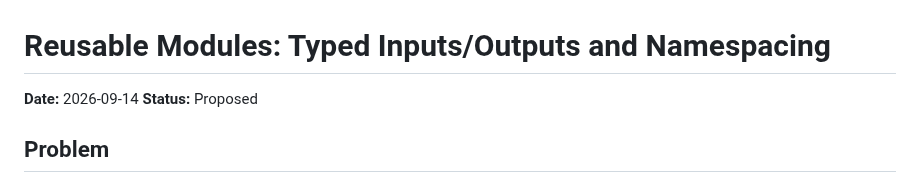
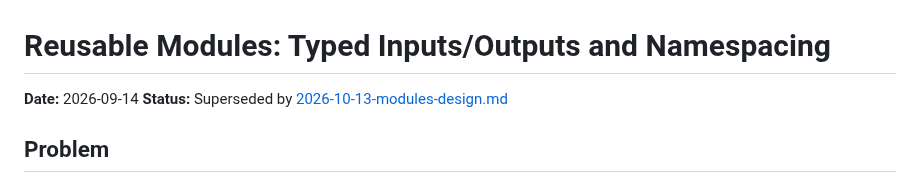
Before and after one commit to swordsmanluke/cloche, a Markdown page: docs/plans/2026-09-14-reusable-modules-design.md, the part around the change. GitHub-like rendering.

```diff
--- a/docs/plans/2026-09-14-reusable-modules-design.md
+++ b/docs/plans/2026-09-14-reusable-modules-design.md
@@ -1,7 +1,7 @@
 # Reusable Modules: Typed Inputs/Outputs and Namespacing
 
 **Date:** 2026-09-14
-**Status:** Proposed
+**Status:** Superseded by [2026-10-13-modules-design.md](2026-10-13-modules-design.md)
 
 ## Problem
 
```
Also changed, not shown: docs/plans/2026-10-13-modules-design.md (added, +390 -0 lines).
